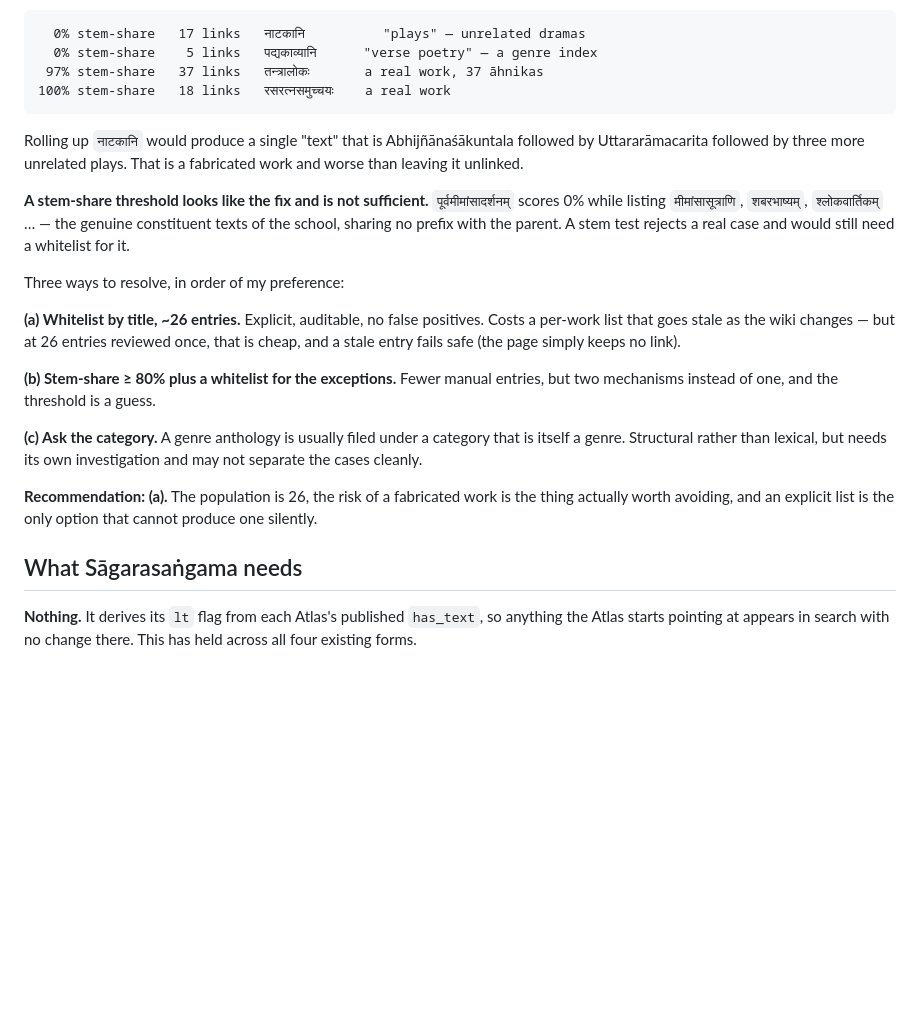
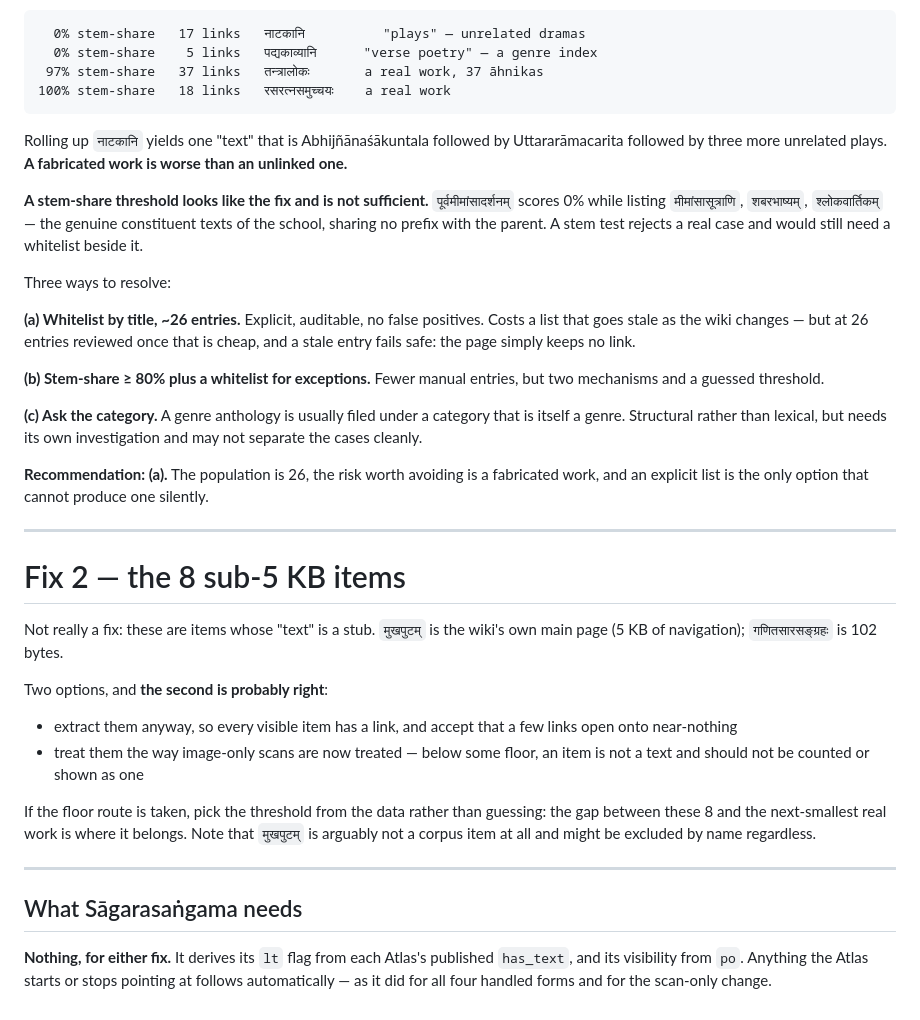
Before and after one commit to tylergneill/sanskrit-wikisource-atlas, a Markdown page: notes/link-list-rollup.md, the part around one of its changes. Drawn GitHub-style; blank space fills up the shorter version.

````diff
--- a/notes/link-list-rollup.md
+++ b/notes/link-list-rollup.md
@@ -83,36 +96,58 @@ Criterion 3 admits genre anthologies. Measured examples:
 100% stem-share   18 links   रसरत्नसमुच्चयः    a real work
 ```
 
-Rolling up `नाटकानि` would produce a single "text" that is Abhijñānaśākuntala
-followed by Uttararāmacarita followed by three more unrelated plays. That is a
-fabricated work and worse than leaving it unlinked.
+Rolling up `नाटकानि` yields one "text" that is Abhijñānaśākuntala followed by
+Uttararāmacarita followed by three more unrelated plays. **A fabricated work is
+worse than an unlinked one.**
 
 **A stem-share threshold looks like the fix and is not sufficient.**
 `पूर्वमीमांसादर्शनम्` scores 0% while listing `मीमांसासूत्राणि`,
-`शबरभाष्यम्`, `श्लोकवार्तिकम्` … — the genuine constituent texts of the
-school, sharing no prefix with the parent. A stem test rejects a real case and
-would still need a whitelist for it.
+`शबरभाष्यम्`, `श्लोकवार्तिकम्` — the genuine constituent texts of the school,
+sharing no prefix with the parent. A stem test rejects a real case and would
+still need a whitelist beside it.
 
-Three ways to resolve, in order of my preference:
+Three ways to resolve:
 
 **(a) Whitelist by title, ~26 entries.** Explicit, auditable, no false
-positives. Costs a per-work list that goes stale as the wiki changes — but at
-26 entries reviewed once, that is cheap, and a stale entry fails safe (the page
-simply keeps no link).
+positives. Costs a list that goes stale as the wiki changes — but at 26 entries
+reviewed once that is cheap, and a stale entry fails safe: the page simply
+keeps no link.
 
-**(b) Stem-share ≥ 80% plus a whitelist for the exceptions.** Fewer manual
-entries, but two mechanisms instead of one, and the threshold is a guess.
+**(b) Stem-share ≥ 80% plus a whitelist for exceptions.** Fewer manual entries,
+but two mechanisms and a guessed threshold.
 
 **(c) Ask the category.** A genre anthology is usually filed under a category
 that is itself a genre. Structural rather than lexical, but needs its own
 investigation and may not separate the cases cleanly.
 
-**Recommendation: (a).** The population is 26, the risk of a fabricated work is
-the thing actually worth avoiding, and an explicit list is the only option that
-cannot produce one silently.
+**Recommendation: (a).** The population is 26, the risk worth avoiding is a
+fabricated work, and an explicit list is the only option that cannot produce
+one silently.
+
+---
+
+# Fix 2 — the 8 sub-5 KB items
+
+Not really a fix: these are items whose "text" is a stub. `मुखपुटम्` is the
+wiki's own main page (5 KB of navigation); `गणितसारसङ्ग्रहः` is 102 bytes.
+
+Two options, and **the second is probably right**:
+
+- extract them anyway, so every visible item has a link, and accept that a few
+  links open onto near-nothing
+- treat them the way image-only scans are now treated — below some floor, an
+  item is not a text and should not be counted or shown as one
+
+If the floor route is taken, pick the threshold from the data rather than
+guessing: the gap between these 8 and the next-smallest real work is where it
+belongs. Note that `मुखपुटम्` is arguably not a corpus item at all and might be
+excluded by name regardless.
+
+---
 
 ## What Sāgarasaṅgama needs
 
-**Nothing.** It derives its `lt` flag from each Atlas's published `has_text`,
-so anything the Atlas starts pointing at appears in search with no change
-there. This has held across all four existing forms.
+**Nothing, for either fix.** It derives its `lt` flag from each Atlas's
+published `has_text`, and its visibility from `po`. Anything the Atlas starts
+or stops pointing at follows automatically — as it did for all four handled
+forms and for the scan-only change.
````
Also changed, not shown: other parts of notes/link-list-rollup.md (+60 -47 lines).
